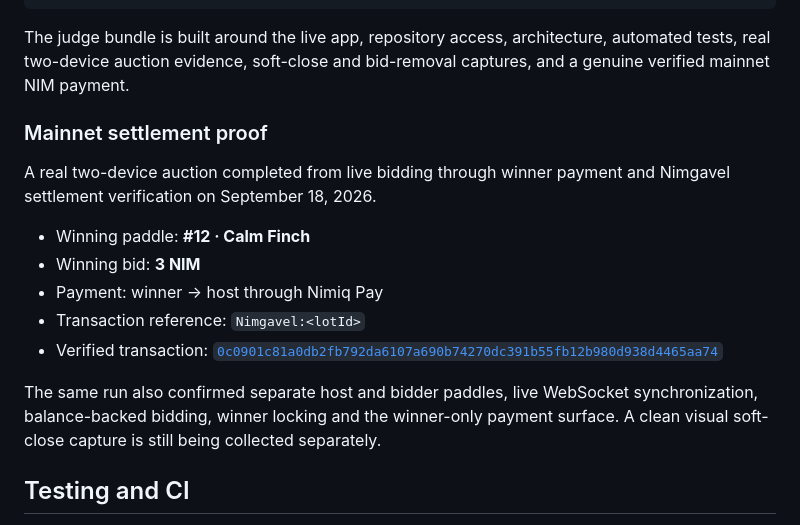
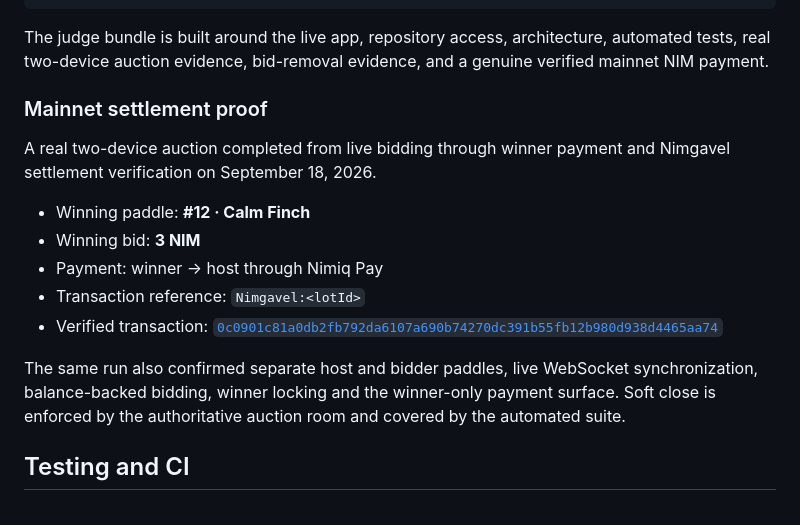
Before and after one commit to mystiquemide/nimgavel, a Markdown page: README.md, the part around the change. Drawn GitHub-style.

Commit message:
remove pending soft-close capture wording

````diff
--- a/README.md
+++ b/README.md
@@ -332,7 +332,7 @@ winner pays in Nimiq Pay
 Nimgavel verifies settlement
 ```
 
-The judge bundle is built around the live app, repository access, architecture, automated tests, real two-device auction evidence, soft-close and bid-removal captures, and a genuine verified mainnet NIM payment.
+The judge bundle is built around the live app, repository access, architecture, automated tests, real two-device auction evidence, bid-removal evidence, and a genuine verified mainnet NIM payment.
 
 ### Mainnet settlement proof
 
@@ -344,7 +344,7 @@ A real two-device auction completed from live bidding through winner payment and
 - Transaction reference: `Nimgavel:<lotId>`
 - Verified transaction: [`0c0901c81a0db2fb792da6107a690b74270dc391b55fb12b980d938d4465aa74`](https://nimiq.watch/#0c0901c81a0db2fb792da6107a690b74270dc391b55fb12b980d938d4465aa74)
 
-The same run also confirmed separate host and bidder paddles, live WebSocket synchronization, balance-backed bidding, winner locking and the winner-only payment surface. A clean visual soft-close capture is still being collected separately.
+The same run also confirmed separate host and bidder paddles, live WebSocket synchronization, balance-backed bidding, winner locking and the winner-only payment surface. Soft close is enforced by the authoritative auction room and covered by the automated suite.
 
 ## Testing and CI
 
````
